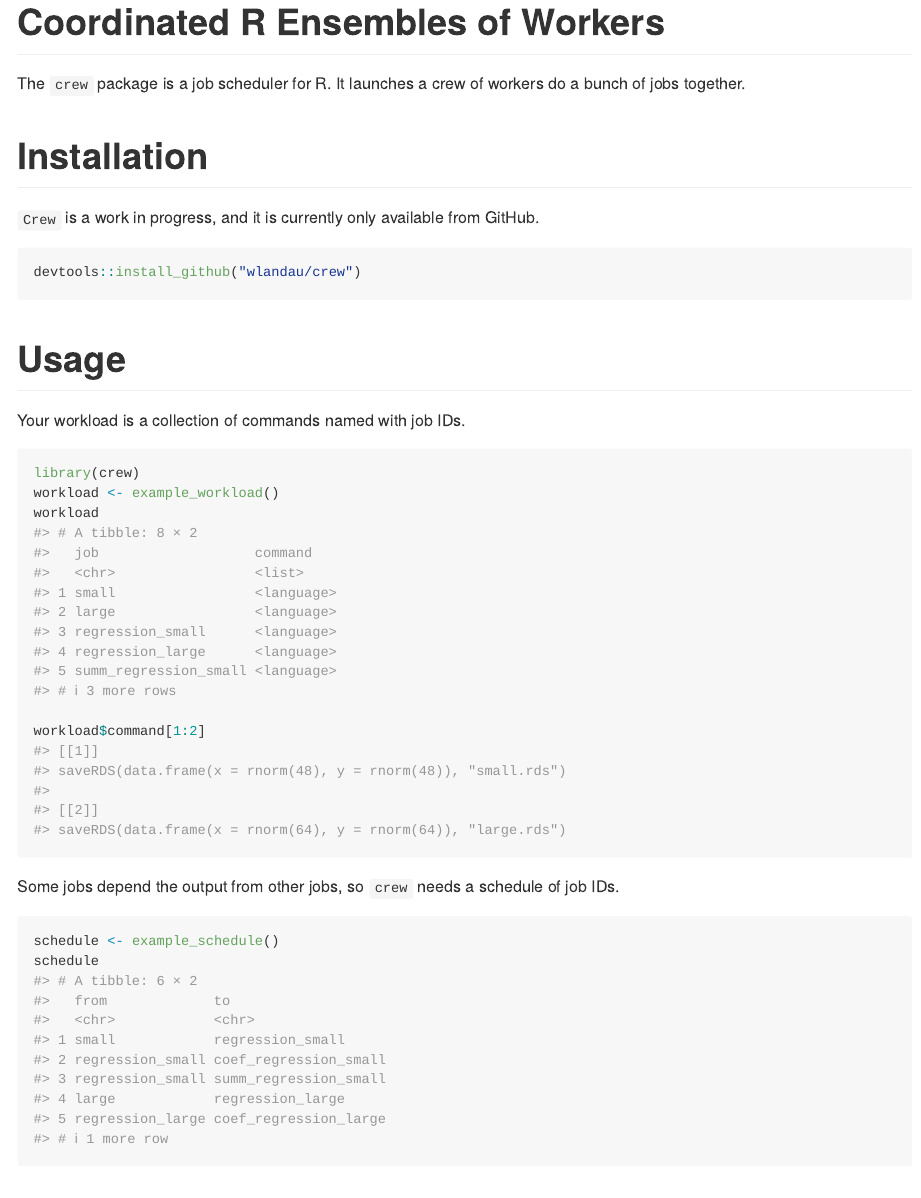
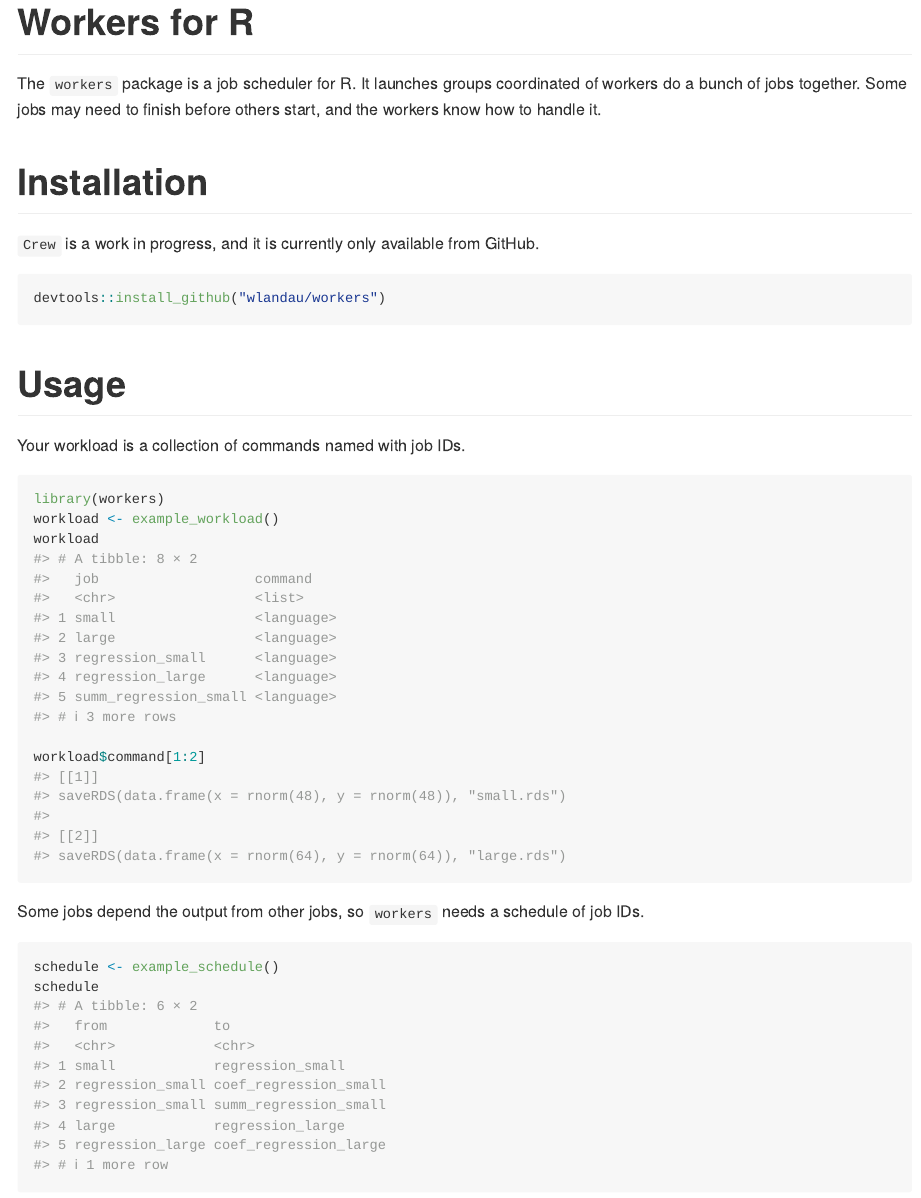
Before and after one commit to wlandau/workers, an R Markdown document (README.Rmd): the page in a window 1100 px wide, from 80 px down. Rendered offline with R 4.5, knitr and Pandoc, with nearby package versions; badge pictures from the web are left out.

Commit message:
Change pkg name to `workers`

````diff
--- a/README.Rmd
+++ b/README.Rmd
@@ -19,22 +19,22 @@ options(tibble.print_min = 5, tibble.print_max = 5)
 ![stability-wip](https://img.shields.io/badge/stability-work_in_progress-lightgrey.svg)
 ![stability-experimental](https://img.shields.io/badge/stability-experimental-orange.svg)
 ![stability-unstable](https://img.shields.io/badge/stability-unstable-yellow.svg) <br>
-[![Travis build status](https://travis-ci.org/wlandau/crew.svg?branch=master)](https://travis-ci.org/wlandau/crew)
-[![AppVeyor Build Status](https://ci.appveyor.com/api/projects/status/github//wlandau/crew/?branch=master&svg=true)](https://ci.appveyor.com/project/wlandau/crew)
-[![Codecov](https://codecov.io/github/wlandau/crew/coverage.svg?branch=master)](https://codecov.io/github/wlandau/crew?branch=master)
-[![CRAN](http://www.r-pkg.org/badges/version/crew)](http://cran.r-project.org/package=crew) [![downloads](http://cranlogs.r-pkg.org/badges/crew)](http://cran.rstudio.com/package=crew)
+[![Travis build status](https://travis-ci.org/wlandau/workers.svg?branch=master)](https://travis-ci.org/wlandau/workers)
+[![AppVeyor Build Status](https://ci.appveyor.com/api/projects/status/github//wlandau/workers/?branch=master&svg=true)](https://ci.appveyor.com/project/wlandau/workers)
+[![Codecov](https://codecov.io/github/wlandau/workers/coverage.svg?branch=master)](https://codecov.io/github/wlandau/workers?branch=master)
+[![CRAN](http://www.r-pkg.org/badges/version/workers)](http://cran.r-project.org/package=workers) [![downloads](http://cranlogs.r-pkg.org/badges/workers)](http://cran.rstudio.com/package=workers)
 
 
-# Coordinated R Ensembles of Workers
+# Workers for R
 
-The `crew` package is a job scheduler for R. It launches a crew of workers do a bunch of jobs together.
+The `workers` package is a job scheduler for R. It launches groups coordinated of workers do a bunch of jobs together. Some jobs may need to finish before others start, and the workers know how to handle it.
 
 # Installation
 
 `Crew` is a work in progress, and it is currently only available from GitHub.
 
 ```{r install, eval = FALSE}
-devtools::install_github("wlandau/crew")
+devtools::install_github("wlandau/workers")
 ```
 
 # Usage
@@ -42,14 +42,14 @@ devtools::install_github("wlandau/crew")
 Your workload is a collection of commands named with job IDs.
 
 ```{r workload, message = FALSE}
-library(crew)
+library(workers)
 workload <- example_workload()
 workload
 
 workload$command[1:2]
 ```
 
-Some jobs depend the output from other jobs, so `crew` needs a schedule of job IDs.
+Some jobs depend the output from other jobs, so `workers` needs a schedule of job IDs.
 
 ```{r schedule}
 schedule <- example_schedule()
````
Also changed, not shown: R/cache.R (+1 -1 lines), R/hire.R (+12 -39 lines), R/package.R (+4 -4 lines), 7 other files.
